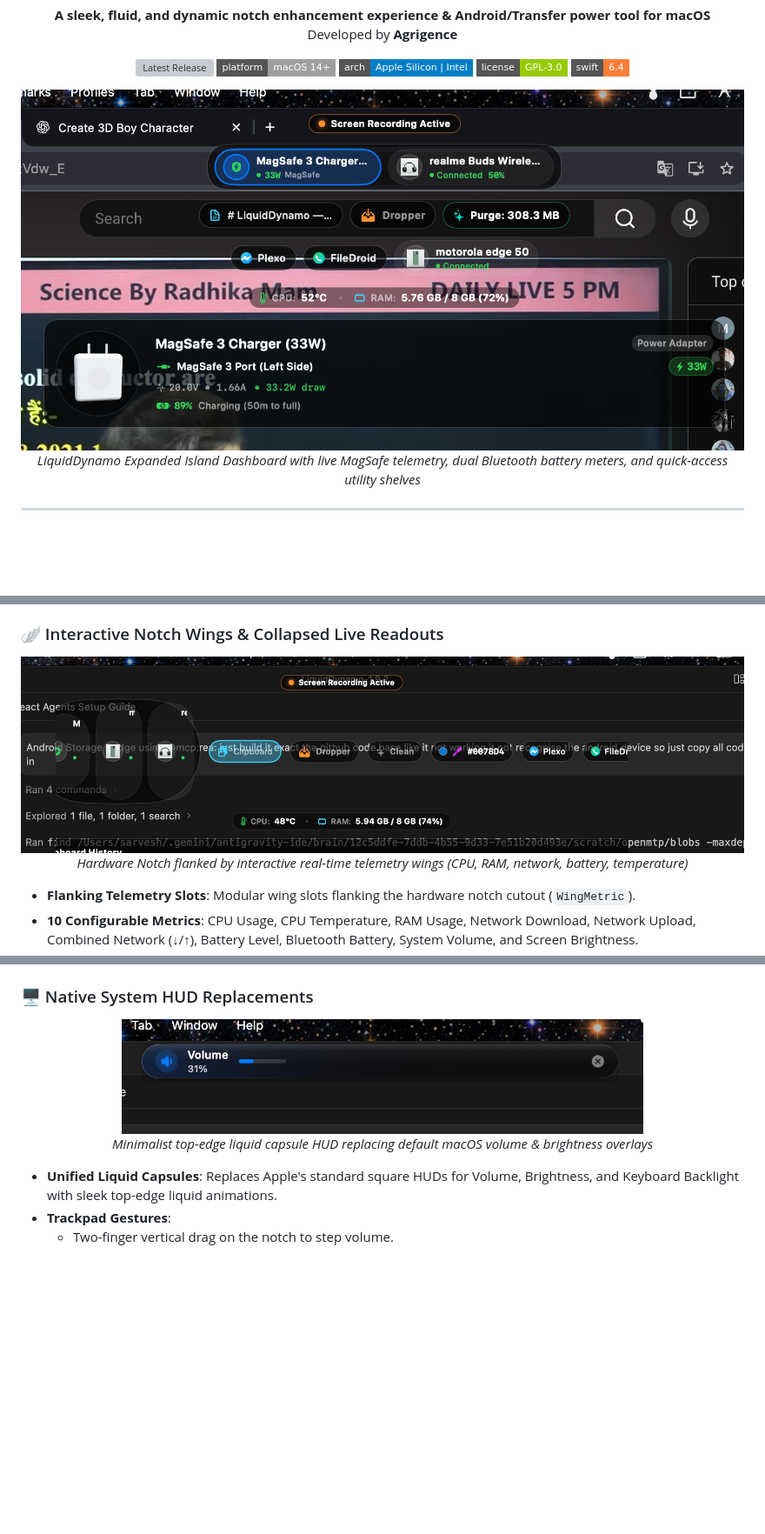
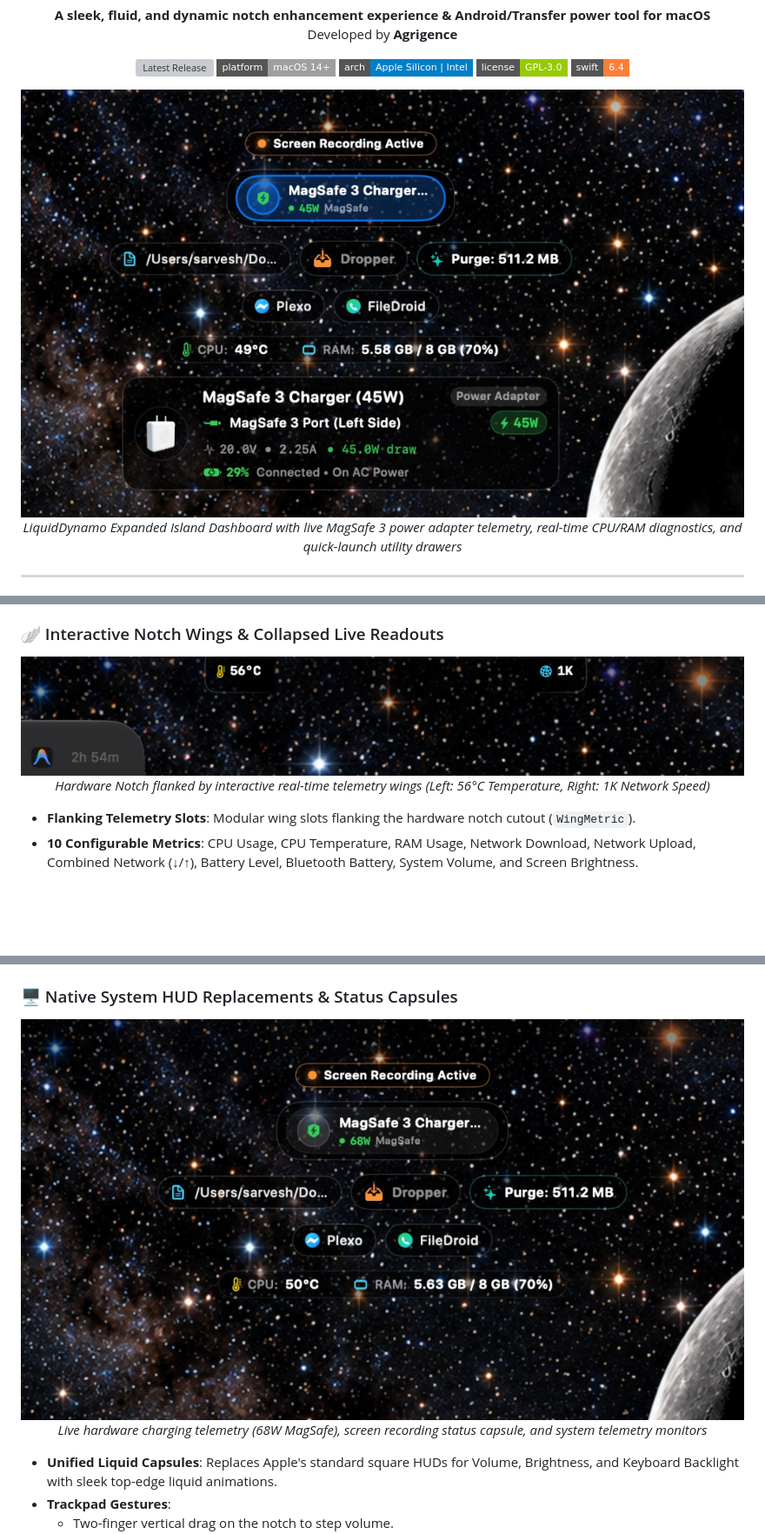
Before and after one commit to anksarvesh-lgtm/dynamo-mac, a Markdown page: README.md, 3 parts joined by grey strips. Shown at 87% size. GitHub-like rendering; pictures changed too: docs/assets/preview_island_charging.png (added), docs/assets/preview_island_expanded.png, docs/assets/preview_notch_wings.png; badges without logos; blank space fills up the shorter version; grey boxes are pictures that could not be loaded.

Commit message:
docs: replace README screenshots with real app screenshots

```diff
--- a/README.md
+++ b/README.md
@@ -20,7 +20,7 @@
 <p align="center">
   <img src="docs/assets/preview_island_expanded.png" alt="LiquidDynamo Dynamic Island Expanded Dashboard" width="850" />
   <br>
-  <em>LiquidDynamo Expanded Island Dashboard with live MagSafe telemetry, dual Bluetooth battery meters, and quick-access utility shelves</em>
+  <em>LiquidDynamo Expanded Island Dashboard with live MagSafe 3 power adapter telemetry, real-time CPU/RAM diagnostics, and quick-launch utility drawers</em>
 </p>
 
 ---
@@ -50,7 +50,7 @@
 <p align="center">
   <img src="docs/assets/preview_notch_wings.png" alt="Interactive Hardware Notch with Live Telemetry Wings" width="850" />
   <br>
-  <em>Hardware Notch flanked by interactive real-time telemetry wings (CPU, RAM, network, battery, temperature)</em>
+  <em>Hardware Notch flanked by interactive real-time telemetry wings (Left: 56°C Temperature, Right: 1K Network Speed)</em>
 </p>
 
 - **Flanking Telemetry Slots**: Modular wing slots flanking the hardware notch cutout (`WingMetric`).
@@ -69,11 +69,11 @@
 - **Listening Mode Switching**: One-tap toggling between Active Noise Cancellation, Transparency, Adaptive Audio, and Off.
 - **Head-Tracking Mirroring**: Spatial head tracking visualization powered by CoreMotion (`CMHeadphoneMotionManager`).
 
-### 🖥️ Native System HUD Replacements
+### 🖥️ Native System HUD Replacements & Status Capsules
 <p align="center">
-  <img src="docs/assets/preview_capsule_hud.png" alt="Unified Liquid Capsule HUD" width="600" />
+  <img src="docs/assets/preview_island_charging.png" alt="Dynamic Island Fast MagSafe Charging and System Status Indicators" width="850" />
   <br>
-  <em>Minimalist top-edge liquid capsule HUD replacing default macOS volume & brightness overlays</em>
+  <em>Live hardware charging telemetry (68W MagSafe), screen recording status capsule, and system telemetry monitors</em>
 </p>
 
 - **Unified Liquid Capsules**: Replaces Apple's standard square HUDs for Volume, Brightness, and Keyboard Backlight with sleek top-edge liquid animations.
```
Also changed, not shown: other parts of README.md (+6 -0 lines), docs/assets/preview_clipboard_history.png (added).
